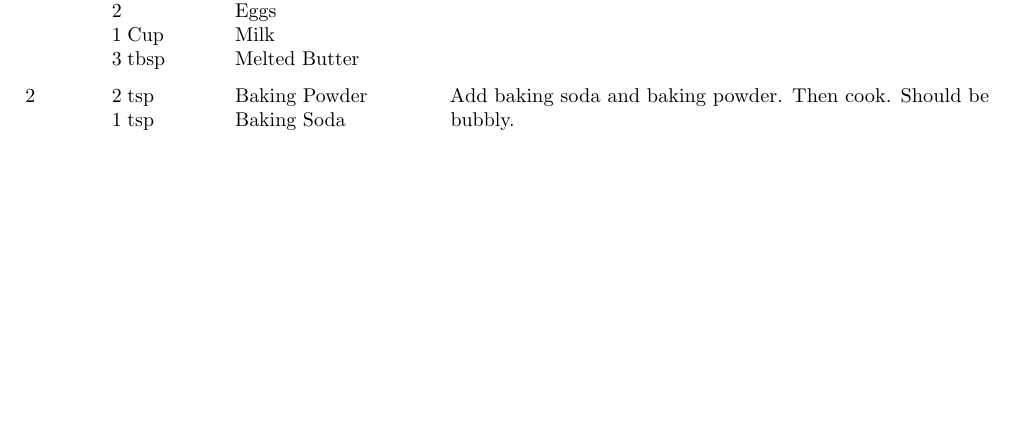
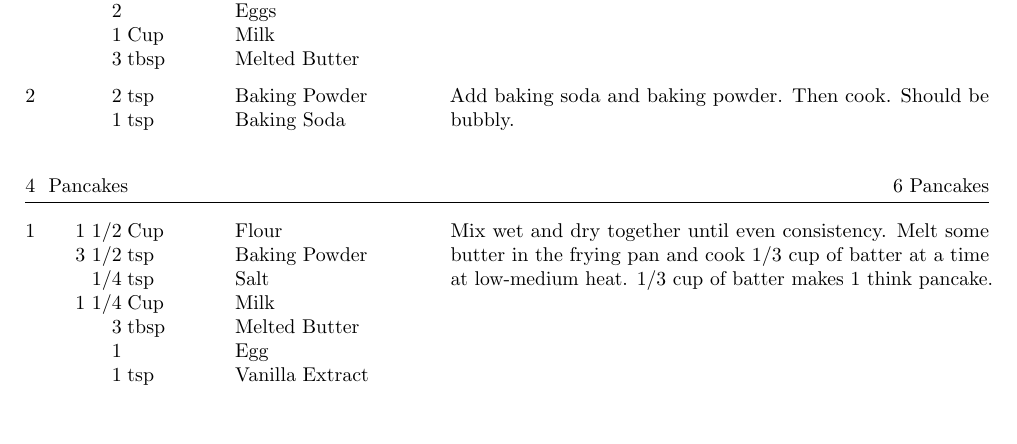
Before and after one commit to lannuttia/Cookbook, a LaTeX document (main.tex, which reads recipes/Pancakes.tex): part of the page, cut so that both start at the same text. Compiled offline with pdfLaTeX.

Commit message:
Added pancake recipe

```diff
--- a/main.tex
+++ b/main.tex
@@ -18,6 +18,7 @@
 \import{recipes/}{DinnerRolls}
 \import{recipes/}{SourdoughBiscuits}
 \import{recipes/}{SourdoughPancakes}
+\import{recipes/}{Pancakes}
 
 
 \end{document}
--- /dev/null
+++ b/recipes/Pancakes.tex
@@ -0,0 +1,20 @@
+\documentclass[../main.tex]{subfiles}
+
+\begin{document}
+
+\begin{recipe}{Pancakes}{6 Pancakes}{}
+    \ingredient[1 1/2]{Cup}{Flour}
+    \ingredient[3 1/2]{tsp}{Baking Powder}
+    \ingredient[1/4]{tsp}{Salt}
+    \ingredient[1 1/4]{Cup}{Milk}
+    \ingredient[3]{tbsp}{Melted Butter}
+    \ingredient[1]{}{Egg}
+    \ingredient[1]{tsp}{Vanilla Extract}
+    Mix wet and dry together until even consistency.
+    Melt some butter in the frying pan and cook 1/3
+    cup of batter at a time at low-medium heat. 1/3
+    cup of batter makes 1 think pancake.
+
+\end{recipe}
+
+\end{document}
```
